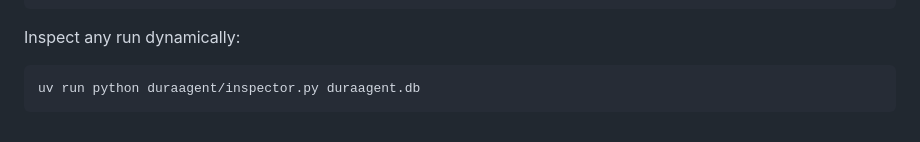
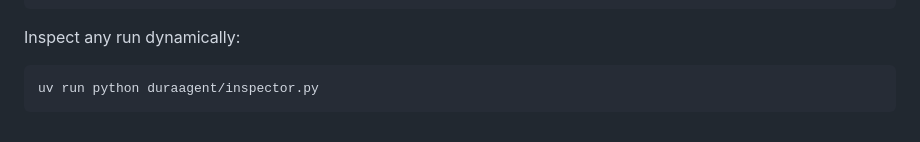
Before and after one commit to nitinverma78/duraagent, a Markdown page: README.md, the part around the change. Rendered like a GitHub page.

Commit message:
docs: fix inspector command usage in README

````diff
--- a/README.md
+++ b/README.md
@@ -116,5 +116,5 @@ uv run python run_project.py ./sample_project
 
 Inspect any run dynamically:
 ```bash
-uv run python duraagent/inspector.py duraagent.db
+uv run python duraagent/inspector.py
 ```
````
